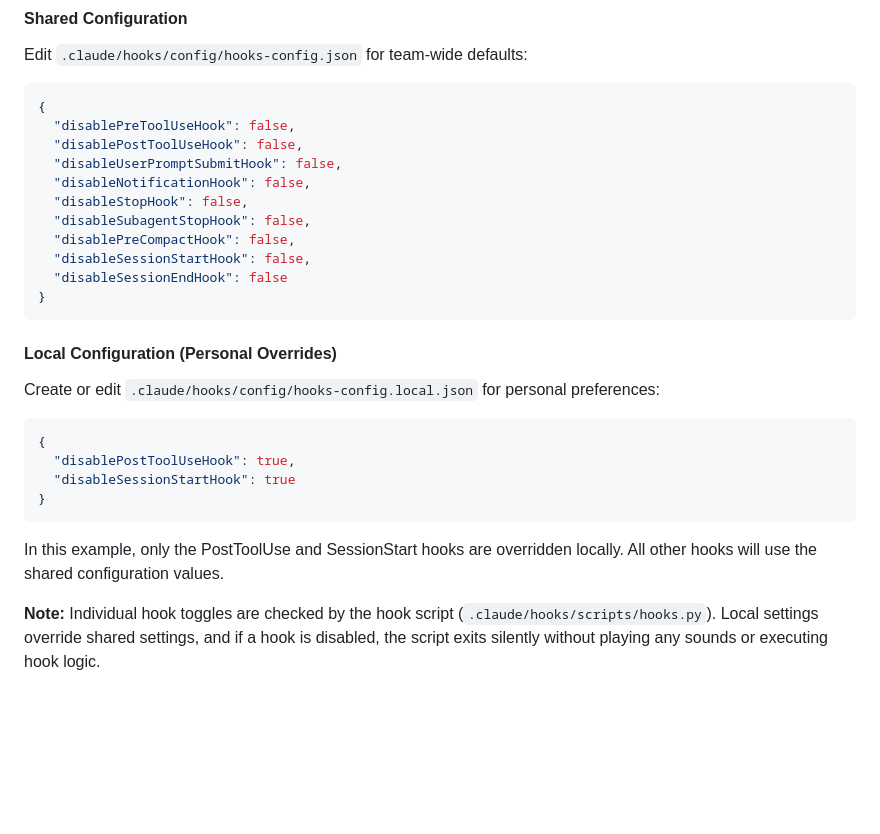
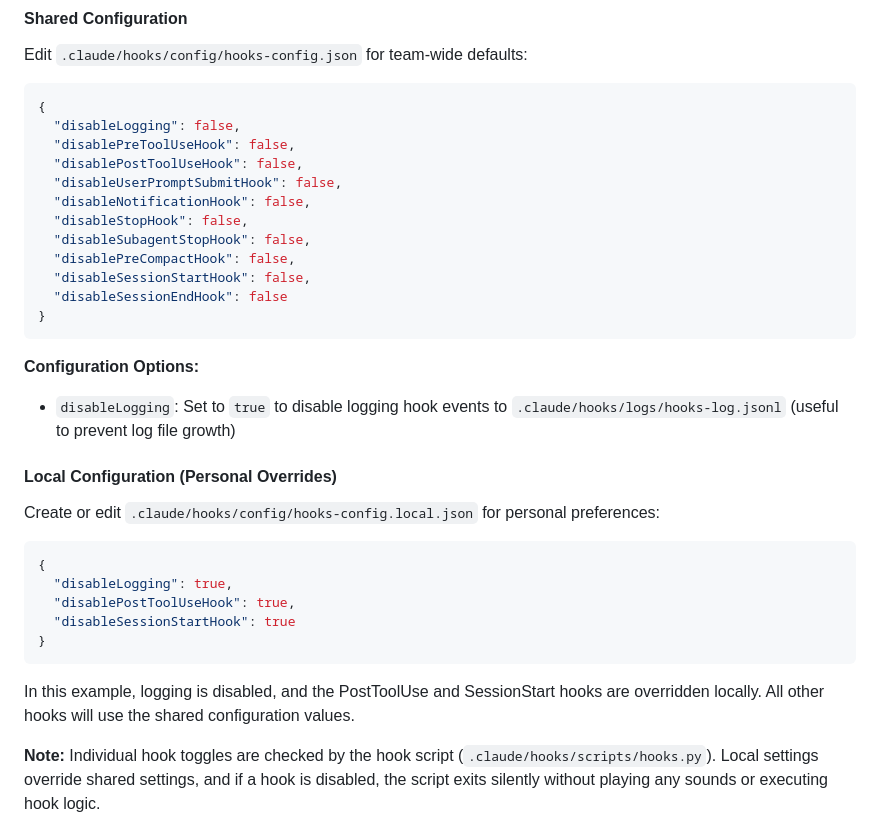
Before and after one commit to shanraisshan/claude-code-voice-hooks, a Markdown page: .claude/hooks/HOOKS-README.md, the part around the change. GitHub-like rendering; blank space fills up the shorter version.

````diff
--- a/.claude/hooks/HOOKS-README.md
+++ b/.claude/hooks/HOOKS-README.md
@@ -81,6 +81,7 @@ Edit `.claude/hooks/config/hooks-config.json` for team-wide defaults:
 
 ```json
 {
+  "disableLogging": false,
   "disablePreToolUseHook": false,
   "disablePostToolUseHook": false,
   "disableUserPromptSubmitHook": false,
@@ -93,18 +94,22 @@ Edit `.claude/hooks/config/hooks-config.json` for team-wide defaults:
 }
 ```
 
+**Configuration Options:**
+- `disableLogging`: Set to `true` to disable logging hook events to `.claude/hooks/logs/hooks-log.jsonl` (useful to prevent log file growth)
+
 #### Local Configuration (Personal Overrides)
 
 Create or edit `.claude/hooks/config/hooks-config.local.json` for personal preferences:
 
 ```json
 {
+  "disableLogging": true,
   "disablePostToolUseHook": true,
   "disableSessionStartHook": true
 }
 ```
 
-In this example, only the PostToolUse and SessionStart hooks are overridden locally. All other hooks will use the shared configuration values.
+In this example, logging is disabled, and the PostToolUse and SessionStart hooks are overridden locally. All other hooks will use the shared configuration values.
 
 **Note:** Individual hook toggles are checked by the hook script (`.claude/hooks/scripts/hooks.py`). Local settings override shared settings, and if a hook is disabled, the script exits silently without playing any sounds or executing hook logic.
 
````
Also changed, not shown: README.md (+3 -3 lines), !/transcript.jpeg (added), 2 other files.
